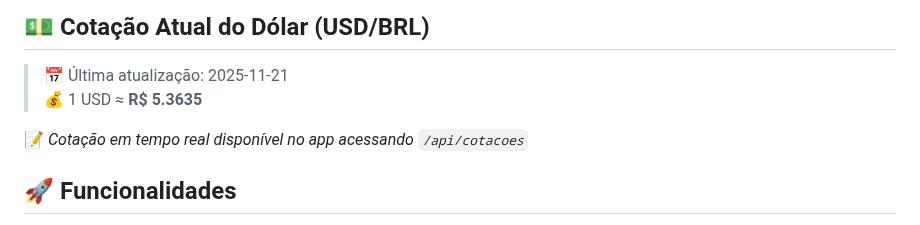
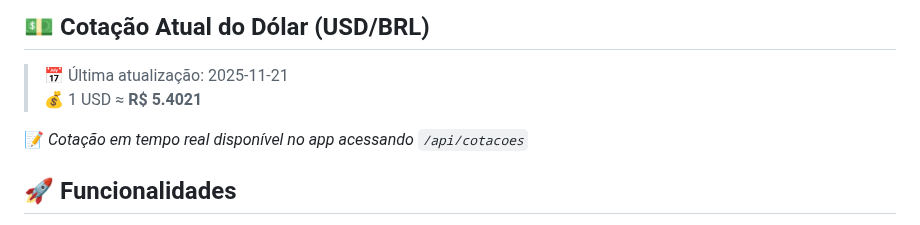
Before and after one commit to juanmmendes/ConsumoApiCotacao, a Markdown page: README.md, the part around the change. GitHub-like rendering.

Commit message:
🤖 Atualização automática da cotação do dólar

```diff
--- a/README.md
+++ b/README.md
@@ -4,9 +4,10 @@ Uma aplicação Flask moderna para acompanhar cotações de moedas e criptomoeda
 ## 💵 Cotação Atual do Dólar (USD/BRL)
 
 > 📅 Última atualização: 2025-11-21
-> 💰 1 USD ≈ **R$ 5.3635**
+> 💰 1 USD ≈ **R$ 5.4021**
 
 📝 *Cotação em tempo real disponível no app acessando `/api/cotacoes`*
+
 
 
 
```
